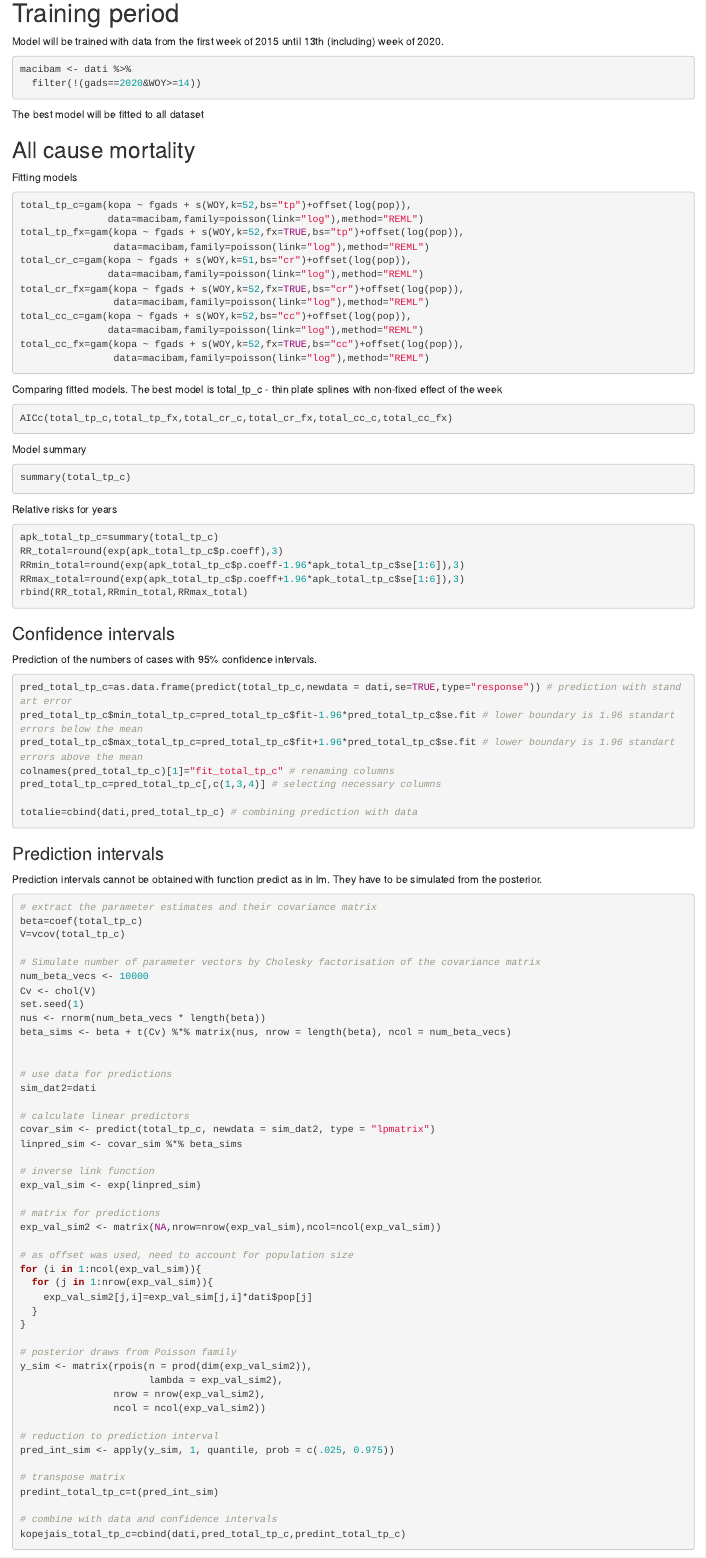
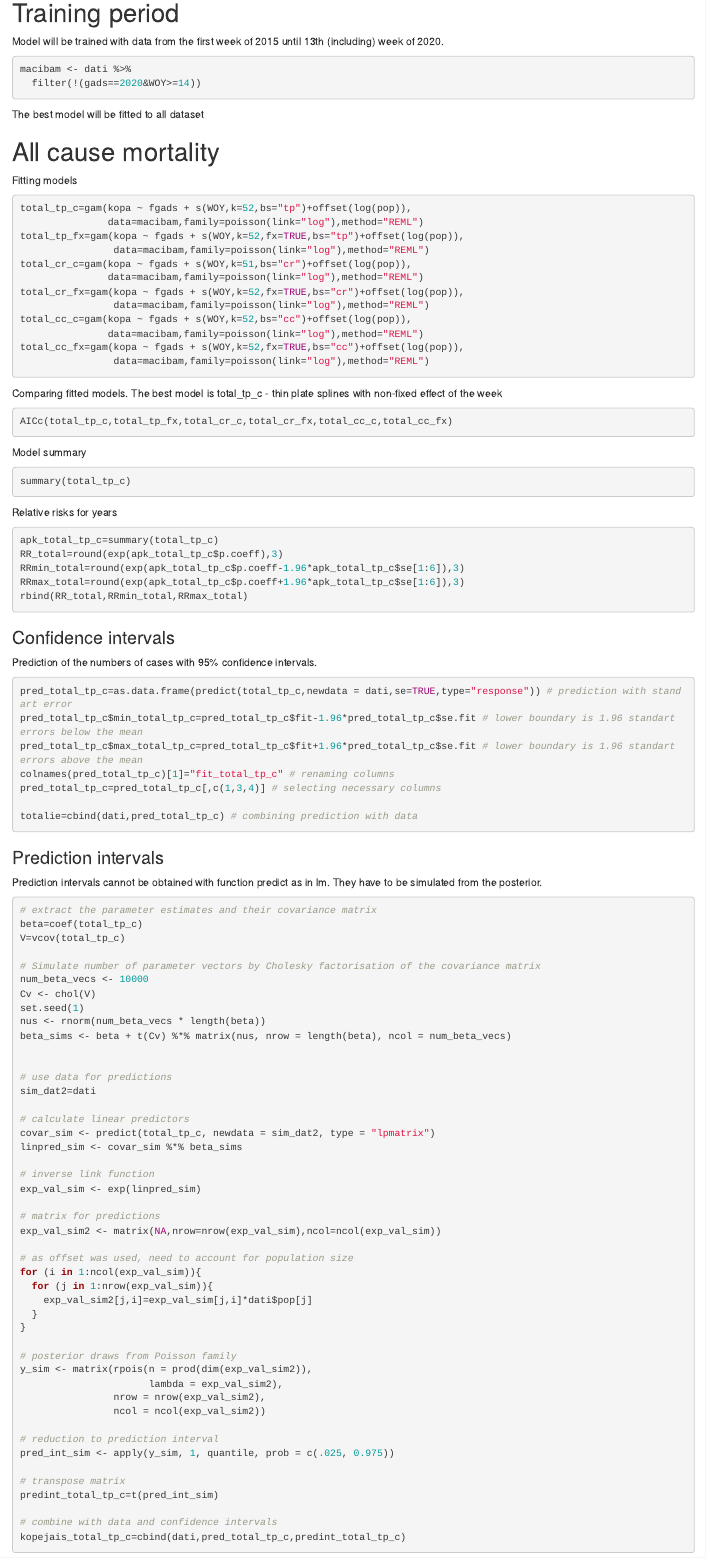
Before and after one commit to aavotins/C19_EM_LV20, an R Markdown document (C19_EM_LV20.Rmd): the page in a window 1100 px wide, from 4910 px down. Rendered offline with R 4.5, knitr and Pandoc, with nearby package versions; the code chunks are not run, so their results and figures are left out; drawn as R Markdown's standard HTML page in place of the format the file asks for.

Commit message:
2021-05-31

````diff
--- a/C19_EM_LV20.Rmd
+++ b/C19_EM_LV20.Rmd
@@ -2,7 +2,7 @@
 title: "Covid-19 excess mortality in Latvia 2020"
 author: "AAvj"
 date: ''
-output: html_document
+output: rmdformats::html_clean
 ---
 
 ```{r setup, include=FALSE}
@@ -289,7 +289,7 @@ macibam <- dati %>%
 The best model will be fitted to all dataset
 
 
-## All cause mortality
+# All cause mortality
 
 Fitting models
 
````
Also changed, not shown: C19_EM_LV20.Rmd (2 more changed lines).
